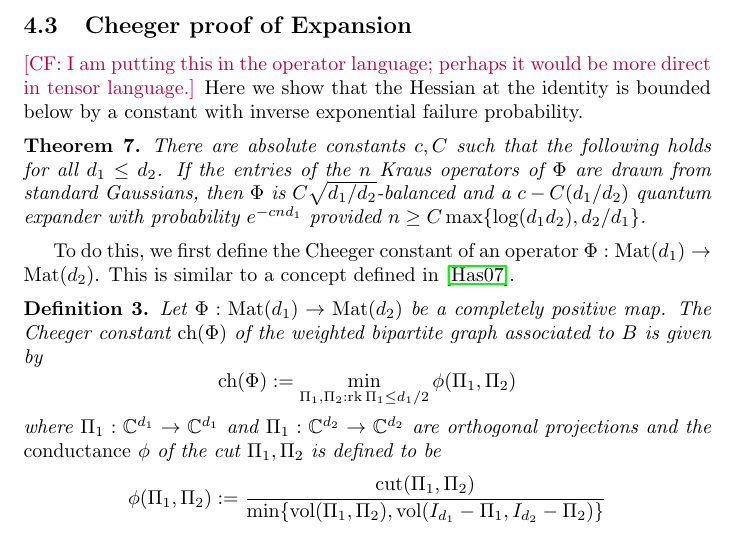
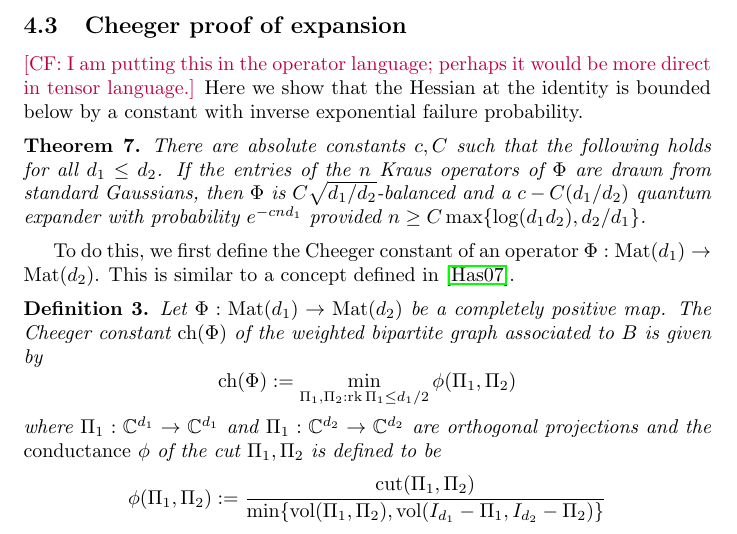
Before and after one commit to colefranks/MatrixNormalShrinkFlop, a LaTeX document (tensor-mle.tex): part of page 6 of 17, cut so that both start at the same text. Compiled offline with pdfLaTeX.

Commit message:
Updates from Overleaf

```diff
--- a/tensor-mle.tex
+++ b/tensor-mle.tex
@@ -235,7 +235,7 @@ Choosing $t \sim \sqrt{d_{a}}$ and $TD \gtrsim d_{a}^{2} \log^{2} d_{a}$ gives t
 \end{proof}
 
 
-\subsection{Cheeger proof of Expansion}
+\subsection{Cheeger proof of expansion}
 \CF{I am putting this in the operator language; perhaps it would be more direct in tensor language.}
 Here we show that the Hessian at the identity is bounded below by a constant with inverse exponential failure probability.
 \begin{theorem}\label{thm:operator-cheeger}
```
